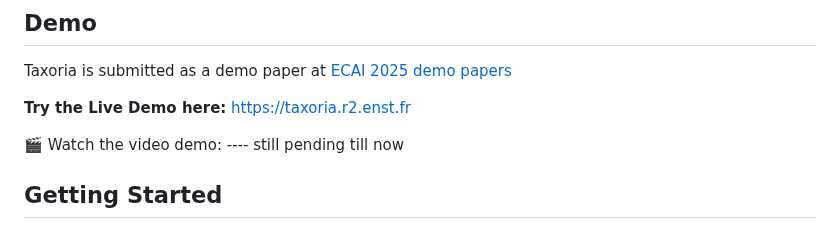
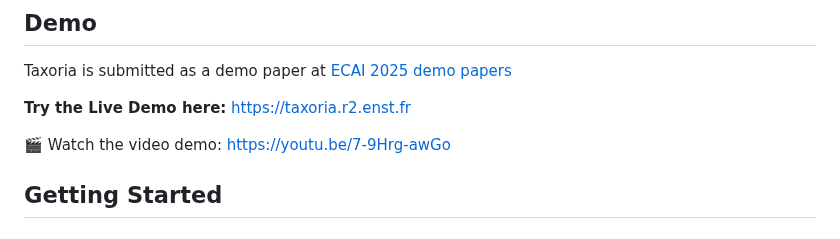
Before and after one commit to zeinabGhamlouch/Taxoria, a Markdown page: README.md, the part around the change. Drawn GitHub-style.

```diff
--- a/README.md
+++ b/README.md
@@ -13,7 +13,7 @@ Taxoria is submitted as a demo paper at [ECAI 2025 demo papers](https://ecai2025
 **Try the Live Demo here:** [https://taxoria.r2.enst.fr](https://taxoria.r2.enst.fr)
 
 🎬 Watch the video demo:
----- still pending till now
+https://youtu.be/7-9Hrg-awGo
 
 ## Getting Started
 ### Main Prerequisite
```
